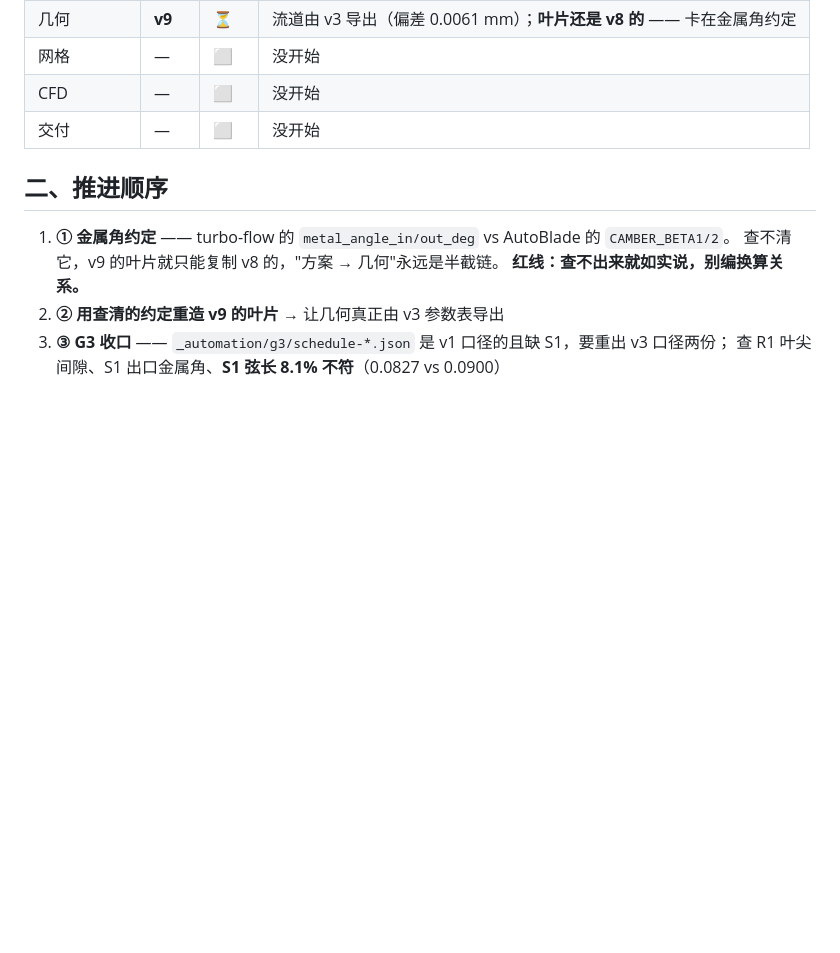
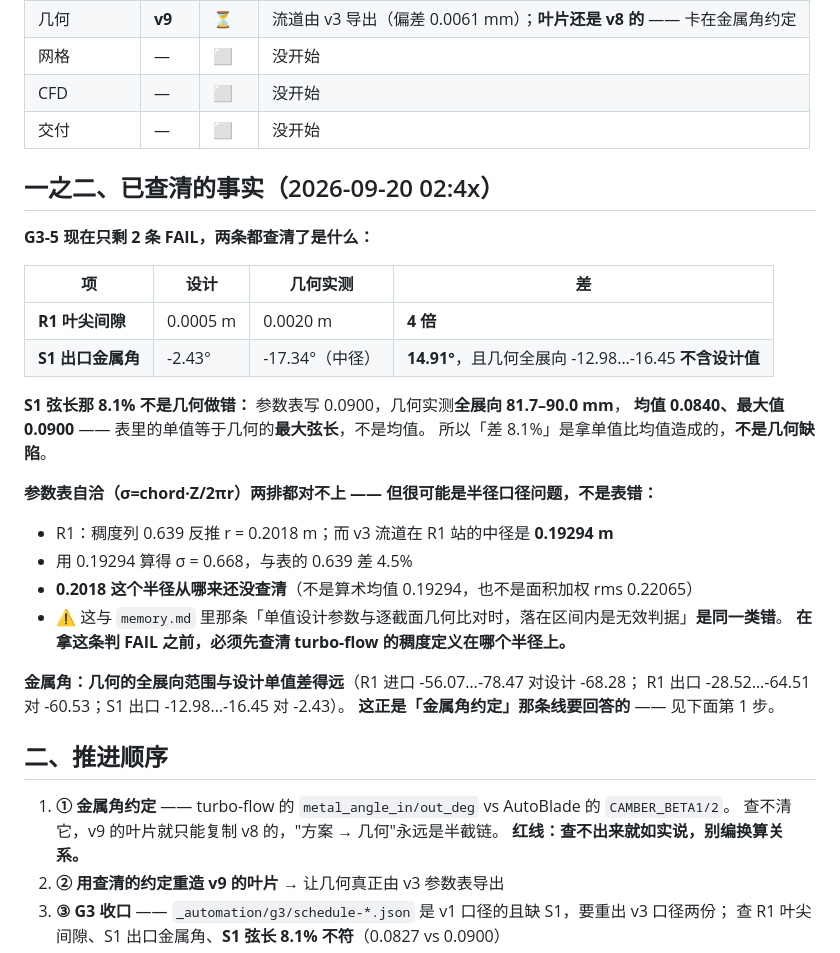
Before and after one commit to WenOwen/turtbo-agent, a Markdown page: cases/DF90-001/PLAN.md, the part around the change. Drawn GitHub-style; blank space fills up the shorter version.

Commit message:
docs(case): 查清 G3-5 两条 FAIL 是什么；S1 弦长 8.1% 是比法错不是几何错

```diff
--- a/cases/DF90-001/PLAN.md
+++ b/cases/DF90-001/PLAN.md
@@ -18,6 +18,30 @@
 | 网格 | — | ⬜ | 没开始 |
 | CFD | — | ⬜ | 没开始 |
 | 交付 | — | ⬜ | 没开始 |
+
+## 一之二、已查清的事实（2026-09-20 02:4x）
+
+**G3-5 现在只剩 2 条 FAIL，两条都查清了是什么：**
+
+| 项 | 设计 | 几何实测 | 差 |
+|---|---|---|---|
+| **R1 叶尖间隙** | 0.0005 m | 0.0020 m | **4 倍** |
+| **S1 出口金属角** | -2.43° | -17.34°（中径） | **14.91°**，且几何全展向 -12.98…-16.45 **不含设计值** |
+
+**S1 弦长那 8.1% 不是几何做错：** 参数表写 0.0900，几何实测**全展向 81.7–90.0 mm**，
+**均值 0.0840、最大值 0.0900** —— 表里的单值等于几何的**最大弦长**，不是均值。
+所以「差 8.1%」是拿单值比均值造成的，**不是几何缺陷**。
+
+**参数表自洽（σ=chord·Z/2πr）两排都对不上 —— 但很可能是半径口径问题，不是表错：**
+- R1：稠度列 0.639 反推 r = 0.2018 m；而 v3 流道在 R1 站的中径是 **0.19294 m**
+- 用 0.19294 算得 σ = 0.668，与表的 0.639 差 4.5%
+- **0.2018 这个半径从哪来还没查清**（不是算术均值 0.19294，也不是面积加权 rms 0.22065）
+- ⚠ 这与 `memory.md` 里那条「单值设计参数与逐截面几何比对时，落在区间内是无效判据」**是同一类错**。
+  **在拿这条判 FAIL 之前，必须先查清 turbo-flow 的稠度定义在哪个半径上。**
+
+**金属角：几何的全展向范围与设计单值差得远**（R1 进口 -56.07…-78.47 对设计 -68.28；
+R1 出口 -28.52…-64.51 对 -60.53；S1 出口 -12.98…-16.45 对 -2.43）。
+**这正是「金属角约定」那条线要回答的** —— 见下面第 1 步。
 
 ## 二、推进顺序
 
```
